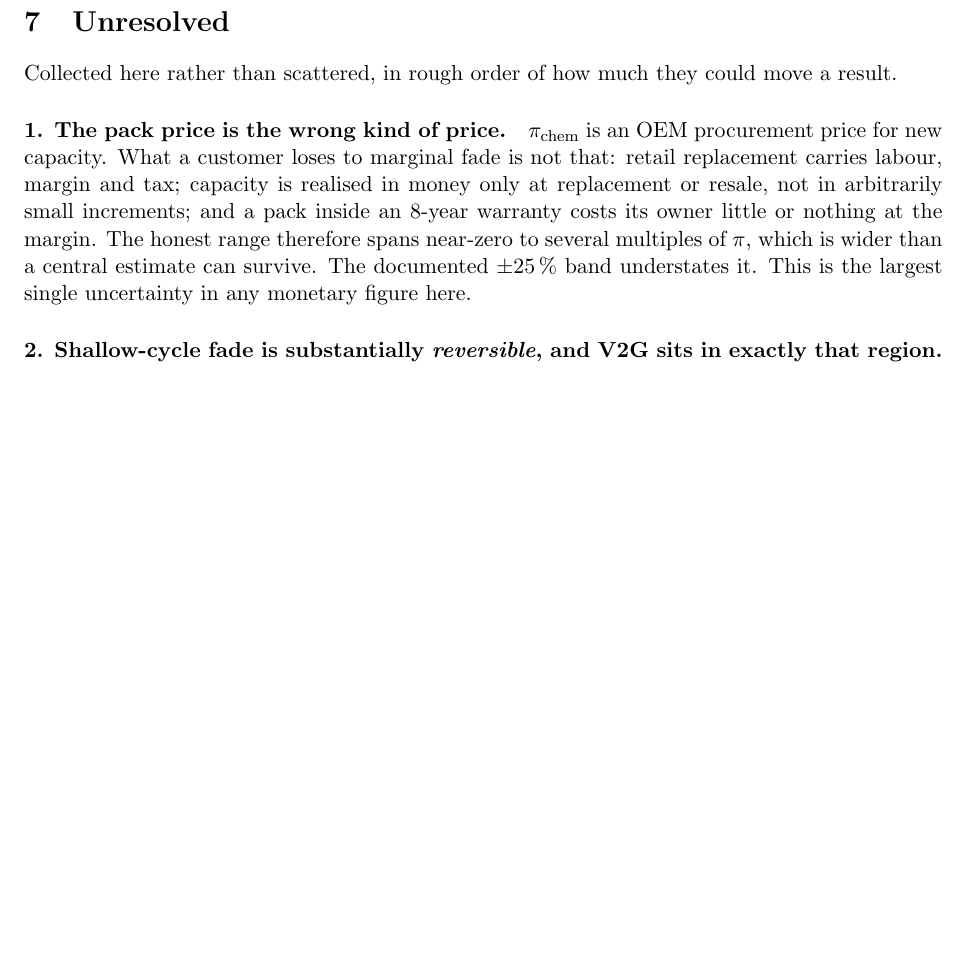
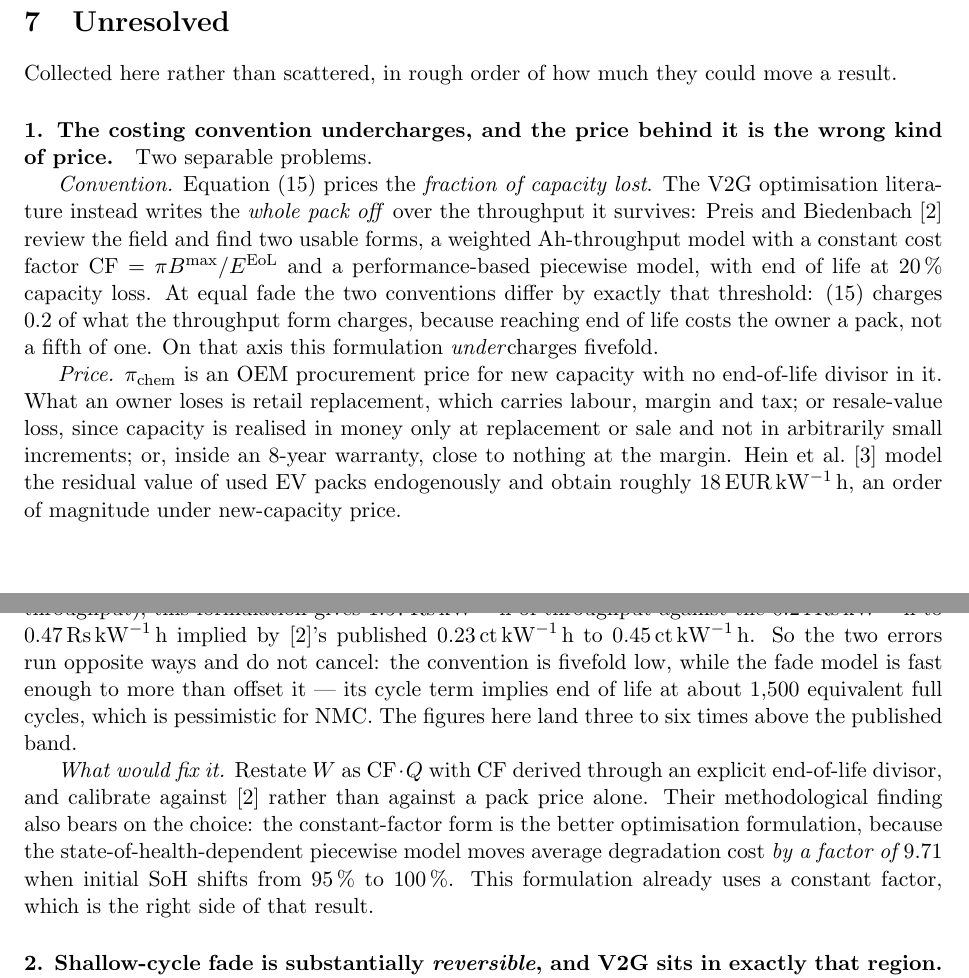
Before and after one commit to kanishkasingh06/customer_centric_residential_ev_charging, a LaTeX paper (research/battery_health_formulation.tex): part of page 7 of 9 before the commit and two parts of pages 7 and 8 of 10 after it, the two joined at a grey line, cut so that both start at the same text, the shorter picture padded with empty space. Compiled offline with pdfLaTeX.

Commit message:
Recast the wear cost around throughput, against Preis and Biedenbach
Unresolved item 1 said the pack price was the wrong kind of price and
left the band unbounded.  Preis and Biedenbach (2023), Energy
Informatics 6(Suppl 1):33, review how the V2G optimisation literature
prices degradation and bound it.

Two separable problems, now stated separately and measured.

Convention.  Eq. (13) prices the fraction of capacity LOST.  The
literature writes the whole pack off over the throughput it survives,
CF = pi B_max / E_EoL with end of life at 20% capacity loss.  At equal
fade the two differ by exactly that threshold: this formulation
charges 0.2 of what the throughput form charges, because reaching end
of life costs an owner a pack, not a fifth of one.  On that axis the
model undercharges fivefold.

Price.  pi carries no end-of-life divisor.  Hein et al. (2012) model
used-pack residual value endogenously at roughly EUR 18/kWh, an order
of magnitude under new-capacity price.

Measured net effect, for the worked menu's highest-saving offer at
53.7 kWh battery-side throughput: this formulation gives Rs 1.57/kWh
against the Rs 0.24-0.47/kWh implied by their published 0.23-0.45
ct/kWh.  The two errors run opposite ways and do not cancel -- the
convention is fivefold low while the fade model is fast enough to more
than offset it, implying end of life near 1500 EFC, which is
pessimistic for NMC.  Three to six times above the published band.

Their methodological finding also supports a choice already made here:
the constant-factor form beats the SoH-dependent piecewise one, which
moves average degradation cost by a factor of 9.71 when initial SoH
goes from 95% to 100%.

Li et al. (2020) added to item 8 as a precedent for rainflow inside
V2G scheduling at a 15-minute interval.  Their degradation objective
is a bare cycle count with no fade model and no cost, so nothing is
calibrated from it.

```diff
--- a/research/battery_health_formulation.tex
+++ b/research/battery_health_formulation.tex
@@ -11,6 +11,8 @@
 \DeclareSIUnit{\rupee}{Rs}
 \DeclareSIUnit{\USD}{\$}
 \DeclareSIUnit{\yr}{yr}
+\DeclareSIUnit{\euro}{EUR}
+\DeclareSIUnit{\eurocent}{ct}
 
 \newtheorem{proposition}{Proposition}
 
@@ -603,16 +605,53 @@ compare \emph{offer rankings} rather than absolute fade.
 Collected here rather than scattered, in rough order of how much they
 could move a result.
 
-\paragraph{1. The pack price is the wrong kind of price.}
-$\pi_{\mathrm{chem}}$ is an OEM procurement price for new capacity.
-What a customer loses to marginal fade is not that: retail replacement
-carries labour, margin and tax; capacity is realised in money only at
-replacement or resale, not in arbitrarily small increments; and a pack
-inside an \num{8}-year warranty costs its owner little or nothing at
-the margin. The honest range therefore spans near-zero to several
-multiples of $\pi$, which is wider than a central estimate can survive.
-The documented $\pm\SI{25}{\percent}$ band understates it. This is the
-largest single uncertainty in any monetary figure here.
+\paragraph{1. The costing convention undercharges, and the price
+behind it is the wrong kind of price.}
+Two separable problems.
+
+\emph{Convention.} Equation~\eqref{eq:wear} prices the \emph{fraction
+of capacity lost}. The V2G optimisation literature instead writes the
+\emph{whole pack off} over the throughput it survives: Preis and
+Biedenbach~\cite{preis2023} review the field and find two usable
+forms, a weighted Ah-throughput model with a constant cost factor
+$\mathrm{CF} = \pi B^{\max} / E^{\mathrm{EoL}}$ and a performance-based
+piecewise model, with end of life at \SI{20}{\percent} capacity loss.
+At equal fade the two conventions differ by exactly that threshold:
+\eqref{eq:wear} charges \num{0.2} of what the throughput form charges,
+because reaching end of life costs the owner a pack, not a fifth of
+one. On that axis this formulation \emph{under}charges fivefold.
+
+\emph{Price.} $\pi_{\mathrm{chem}}$ is an OEM procurement price for new
+capacity with no end-of-life divisor in it. What an owner loses is
+retail replacement, which carries labour, margin and tax; or
+resale-value loss, since capacity is realised in money only at
+replacement or sale and not in arbitrarily small increments; or, inside
+an \num{8}-year warranty, close to nothing at the margin.
+Hein et al.~\cite{hein2012} model the residual value of used EV packs
+endogenously and obtain roughly \SI{18}{\euro\per\kilo\watt\hour},
+an order of magnitude under new-capacity price.
+
+\emph{Net effect, measured.} For the highest-saving offer of the worked
+menu (\SI{53.7}{\kilo\watt\hour} battery-side throughput), this
+formulation gives \SI{1.57}{\rupee\per\kilo\watt\hour} of throughput
+against the \SIrange{0.24}{0.47}{\rupee\per\kilo\watt\hour} implied by
+\cite{preis2023}'s published \SIrange{0.23}{0.45}{\eurocent\per\kilo\watt\hour}.
+So the two errors run opposite ways and do not cancel: the convention
+is fivefold low, while the fade model is fast enough to more than
+offset it --- its cycle term implies end of life at about \num{1500}
+equivalent full cycles, which is pessimistic for NMC. The figures here
+land three to six times above the published band.
+
+\emph{What would fix it.} Restate $W$ as
+$\mathrm{CF}\cdot Q$ with $\mathrm{CF}$ derived through an explicit
+end-of-life divisor, and calibrate against~\cite{preis2023} rather than
+against a pack price alone. Their methodological finding also bears on
+the choice: the constant-factor form is the better optimisation
+formulation, because the state-of-health-dependent piecewise model
+moves average degradation cost \emph{by a factor of \num{9.71}} when
+initial SoH shifts from \SI{95}{\percent} to \SI{100}{\percent}. This
+formulation already uses a constant factor, which is the right side of
+that result.
 
 \paragraph{2. Shallow-cycle fade is substantially \emph{reversible},
 and V2G sits in exactly that region.}
```
Also changed, not shown: research/battery_health_formulation.tex (29 more changed lines).
